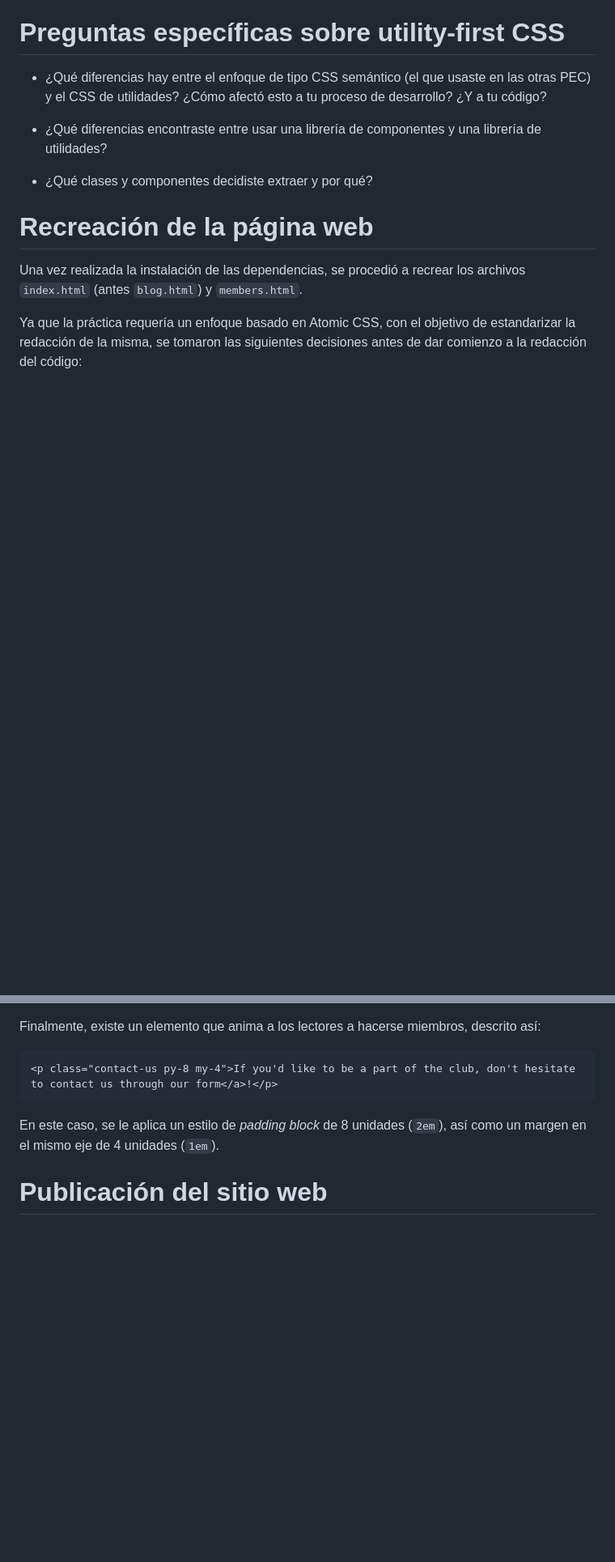
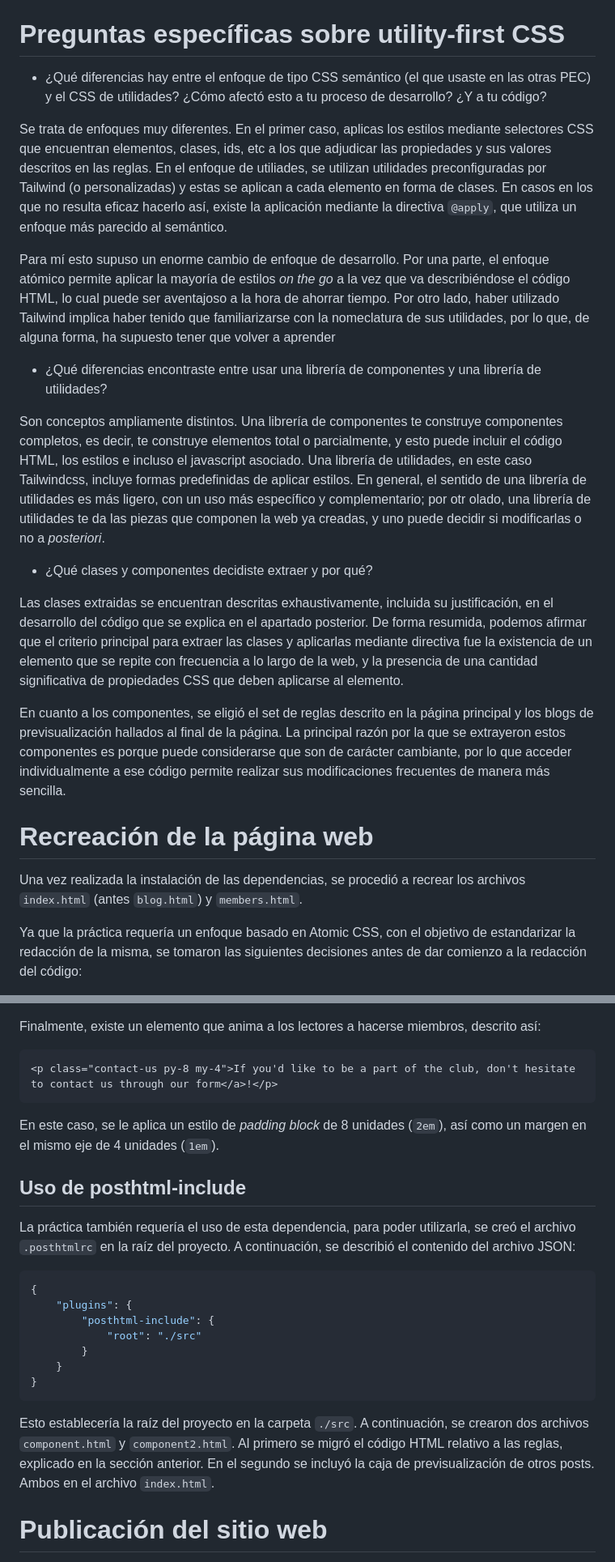
Before and after one commit to nacaru-w/h-II-P3, a Markdown page: documentation.md, 2 parts joined by grey strips. Shown: that part at 81% size. Rendered like a GitHub page; blank space fills up the shorter version.

Commit message:
Updating documentation

````diff
--- a/documentation.md
+++ b/documentation.md
@@ -145,13 +145,19 @@ Se relizaron algunas modificaciones al sistema de ficheros respecto al del proye
 
 * ¿Qué diferencias hay entre el enfoque de tipo CSS semántico (el que usaste en las otras PEC) y el CSS de utilidades? ¿Cómo afectó esto a tu proceso de desarrollo? ¿Y a tu código?
 
+Se trata de enfoques muy diferentes. En el primer caso, aplicas los estilos mediante selectores CSS que encuentran elementos, clases, ids, etc a los que adjudicar las propiedades y sus valores descritos en las reglas. En el enfoque de utiliades, se utilizan utilidades preconfiguradas por Tailwind (o personalizadas) y estas se aplican a cada elemento en forma de clases. En casos en los que no resulta eficaz hacerlo así, existe la aplicación mediante la directiva `@apply`, que utiliza un enfoque más parecido al semántico.
+
+Para mí esto supuso un enorme cambio de enfoque de desarrollo. Por una parte, el enfoque atómico permite aplicar la mayoría de estilos _on the go_ a la vez que va describiéndose el código HTML, lo cual puede ser aventajoso a la hora de ahorrar tiempo. Por otro lado, haber utilizado Tailwind implica haber tenido que familiarizarse con la nomeclatura de sus utilidades, por lo que, de alguna forma, ha supuesto tener que volver a aprender
 
 * ¿Qué diferencias encontraste entre usar una librería de componentes y una librería de utilidades?
 
+Son conceptos ampliamente distintos. Una librería de componentes te construye componentes completos, es decir, te construye elementos total o parcialmente, y esto puede incluir el código HTML, los estilos e incluso el javascript asociado. Una librería de utilidades, en este caso Tailwindcss, incluye formas predefinidas de aplicar estilos. En general, el sentido de una librería de utilidades es más ligero, con un uso más específico y complementario; por otr olado, una librería de utilidades te da las piezas que componen la web ya creadas, y uno puede decidir si modificarlas o no a _posteriori_.
 
 * ¿Qué clases y componentes decidiste extraer y por qué?
 
+Las clases extraidas se encuentran descritas exhaustivamente, incluida su justificación, en el desarrollo del código que se explica en el apartado posterior. De forma resumida, podemos afirmar que el criterio principal para extraer las clases y aplicarlas mediante directiva fue la existencia de un elemento que se repite con frecuencia a lo largo de la web, y la presencia de una cantidad significativa de propiedades CSS que deben aplicarse al elemento.
 
+En cuanto a los componentes, se eligió el set de reglas descrito en la página principal y los blogs de previsualización hallados al final de la página. La principal razón por la que se extrayeron estos componentes es porque puede considerarse que son de carácter cambiante, por lo que acceder individualmente a ese código permite realizar sus modificaciones frecuentes de manera más sencilla.
 
 
 # Recreación de la página web
@@ -548,6 +554,22 @@ Finalmente, existe un elemento que anima a los lectores a hacerse miembros, desc
 
 En este caso, se le aplica un estilo de _padding block_ de 8 unidades (`2em`), así como un margen en el mismo eje de 4 unidades (`1em`).
 
+## Uso de posthtml-include
+
+La práctica también requería el uso de esta dependencia, para poder utilizarla, se creó el archivo `.posthtmlrc` en la raíz del proyecto. A continuación, se describió el contenido del archivo JSON:
+
+```json
+{
+    "plugins": {
+        "posthtml-include": {
+            "root": "./src"
+        }
+    }
+}
+```
+
+Esto establecería la raíz del proyecto en la carpeta `./src`. A continuación, se crearon dos archivos `component.html` y `component2.html`. Al primero se migró el código HTML relativo a las reglas, explicado en la sección anterior. En el segundo se incluyó la caja de previsualización de otros posts. Ambos en el archivo `index.html`.
+
 # Publicación del sitio web
 Para la publicación de la web en internet se utilizó el servicio Netlify. Este permite la publicación de la página a partir de un repositorio público alojado en GitHub.
 
````
Also changed, not shown: other parts of documentation.md (+7 -3 lines).
